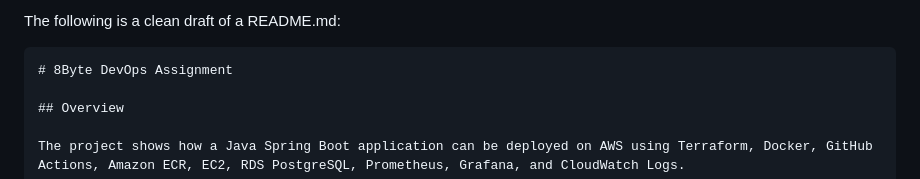
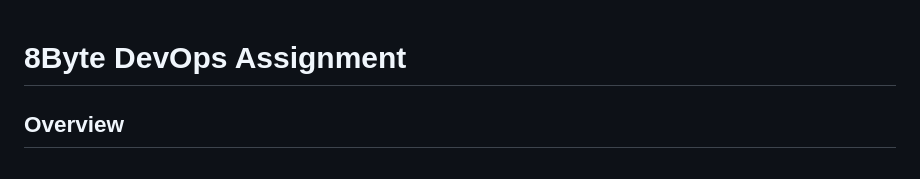
Before and after one commit to poojitha200121/8byte-devops-assignment, a Markdown page: README.md, the part around one of its changes. Rendered like a GitHub page.

Commit message:
readme file added

````diff
--- a/README.md
+++ b/README.md
@@ -1,6 +1,3 @@
-The following is a clean draft of a README.md:
-
-```markdown
 # 8Byte DevOps Assignment
 
 ## Overview
````
Also changed, not shown: other parts of README.md (+0 -1 lines).
